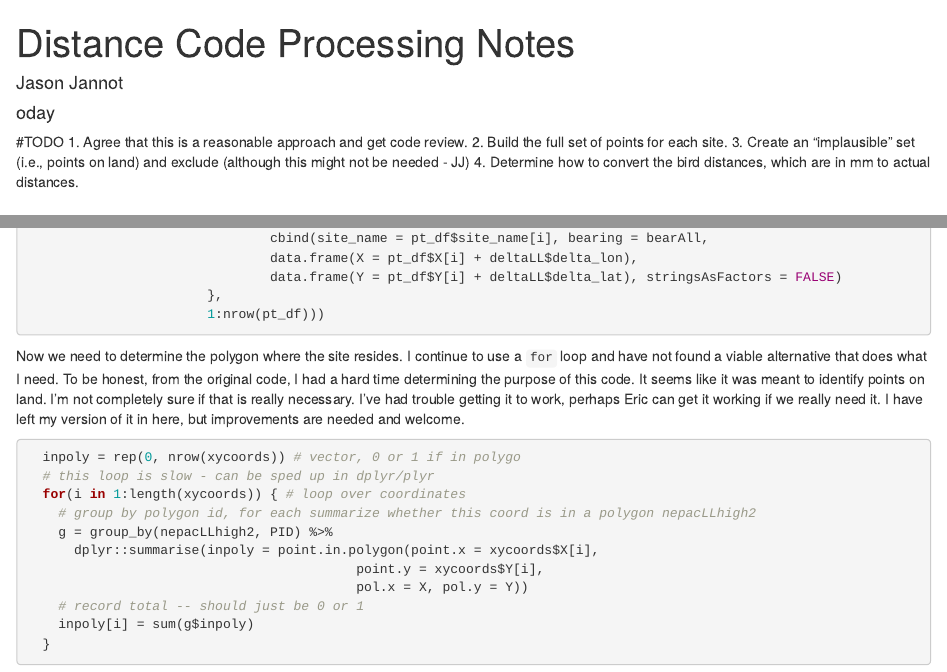
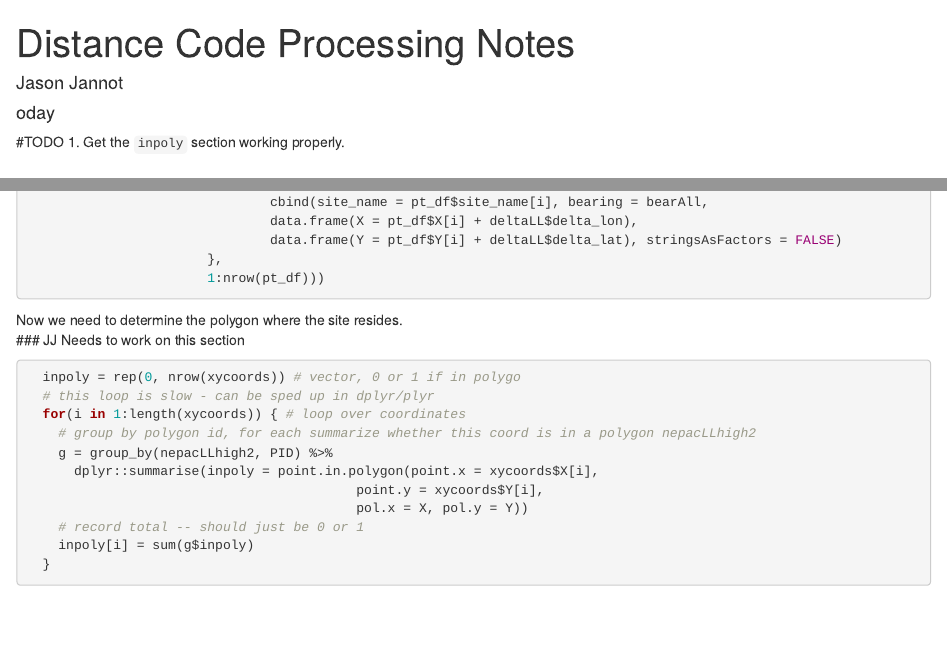
Before and after one commit to caddisflies/PSSS-Distance, an R Markdown document (Distance Code Processing Notes.Rmd): the page in a window 1100 px wide, from its top, and a second part further down, joined at a grey line. Rendered offline with R 4.5, knitr and Pandoc, with nearby package versions; the code chunks are not run, so their results and figures are left out.

Commit message:
Update documentation

````diff
--- a/Distance Code Processing Notes.Rmd
+++ b/Distance Code Processing Notes.Rmd
@@ -5,10 +5,7 @@ date: "\today"
 output: html_document
 ---
 #TODO
-1. Agree that this is a reasonable approach and get code review.
-2. Build the full set of points for each site.
-3. Create an "implausible" set (i.e., points on land) and exclude (although this might not be needed - JJ)
-4. Determine how to convert the bird distances, which are in mm to actual distances.
+1. Get the `inpoly` section working properly.
 
 # Notes
 1. We need equally spaced points along a line for each bearing from 0 to 360.  In theory these distances should *not* change as a function of the lat-long origin point.  The lat-long of each distance point *will* change, but the *distance* itself will not.
@@ -158,7 +155,8 @@ The next step is to convert those changes into actual lat-long coordinates assoc
                        },
                        1:nrow(pt_df)))
 ```
-Now we need to determine the polygon where the site resides.  I continue to use a `for` loop and have not found a viable alternative that does what I need.  To be honest, from the original code, I had a hard time determining the purpose of this code. It seems like it was meant to identify points on land.  I'm not completely sure if that is really necessary.  I've had trouble getting it to work, perhaps Eric can get it working if we really need it.  I have left my version of it in here, but improvements are needed and welcome.
+Now we need to determine the polygon where the site resides.
+### JJ Needs to work on this section
 ```{r, InPoly}
   inpoly = rep(0, nrow(xycoords)) # vector, 0 or 1 if in polygo
   # this loop is slow - can be sped up in dplyr/plyr
````
